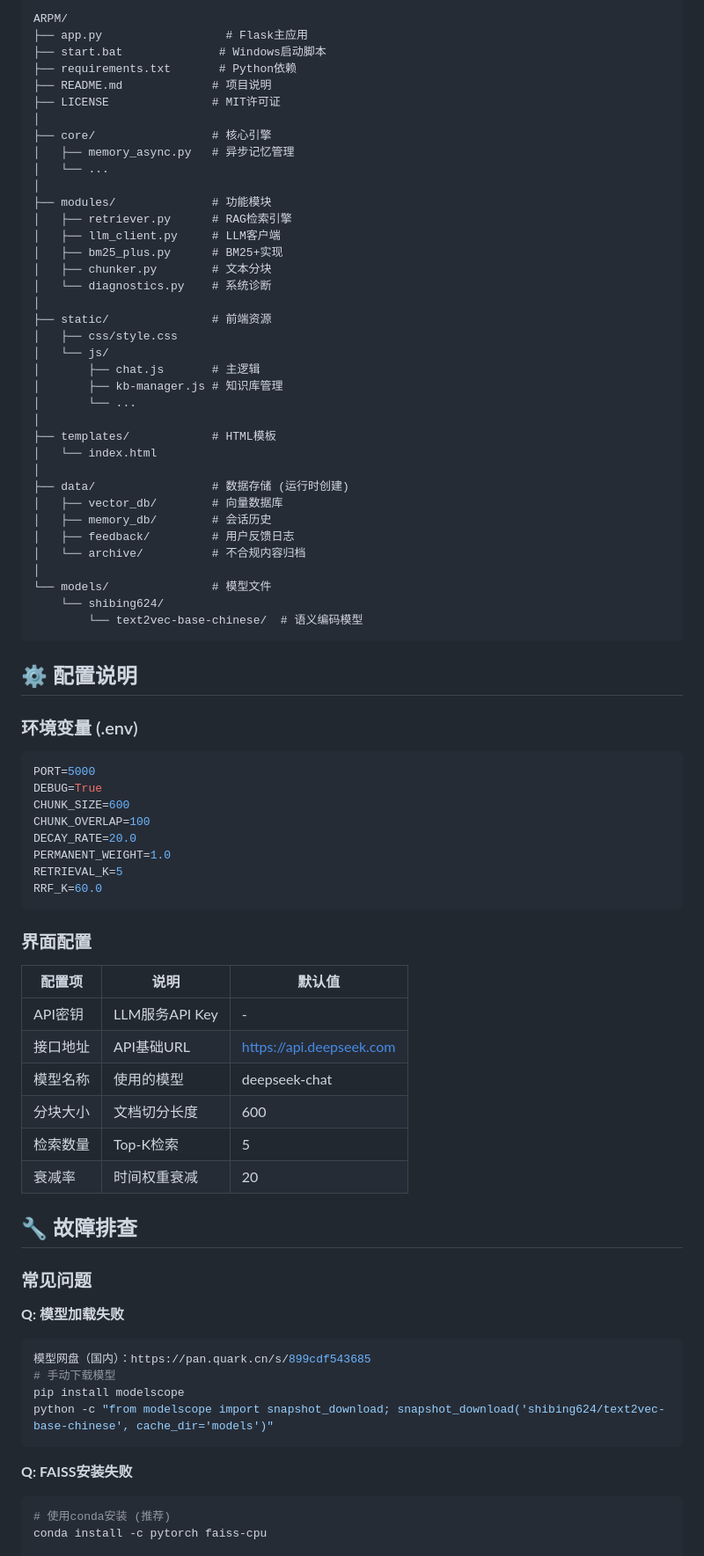
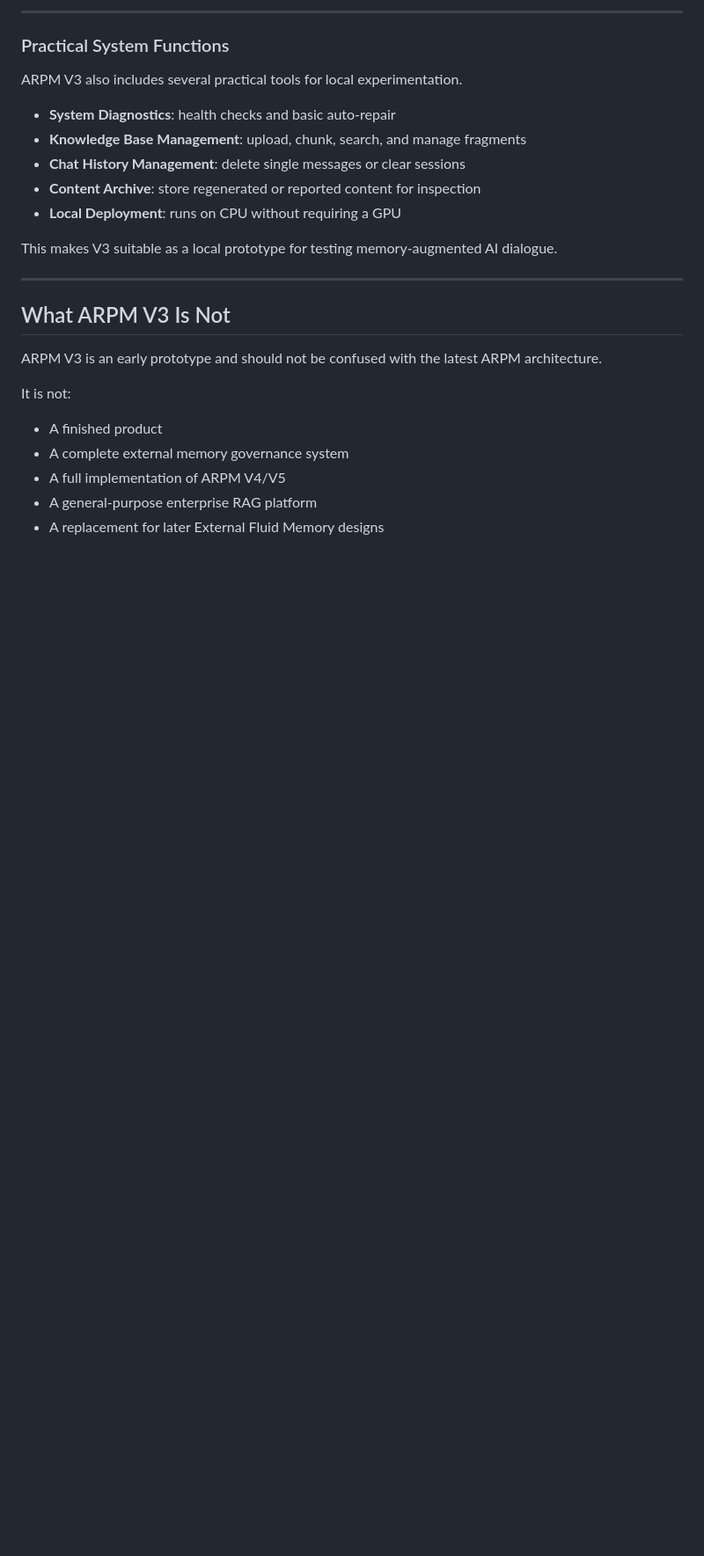
Before and after one commit to Spirtxiaoqi7/ARPM, a Markdown page: README.md, the part around one of its changes. Shown at 88% size. Rendered like a GitHub page; blank space fills up the shorter version.

````diff
--- a/README.md
+++ b/README.md
@@ -134,84 +109,29 @@ python app.py
 
-```
-ARPM/
-├── app.py                  # Flask主应用
-├── start.bat              # Windows启动脚本
-├── requirements.txt       # Python依赖
-├── README.md             # 项目说明
-├── LICENSE               # MIT许可证
-│
-├── core/                 # 核心引擎
-│   ├── memory_async.py   # 异步记忆管理
-│   └── ...
-│
-├── modules/              # 功能模块
-│   ├── retriever.py      # RAG检索引擎
-│   ├── llm_client.py     # LLM客户端
-│   ├── bm25_plus.py      # BM25+实现
-│   ├── chunker.py        # 文本分块
-│   └── diagnostics.py    # 系统诊断
-│
-├── static/               # 前端资源
-│   ├── css/style.css
-│   └── js/
-│       ├── chat.js       # 主逻辑
-│       ├── kb-manager.js # 知识库管理
-│       └── ...
-│
-├── templates/            # HTML模板
-│   └── index.html
-│
-├── data/                 # 数据存储 (运行时创建)
-│   ├── vector_db/        # 向量数据库
-│   ├── memory_db/        # 会话历史
-│   ├── feedback/         # 用户反馈日志
-│   └── archive/          # 不合规内容归档
-│
-└── models/               # 模型文件
-    └── shibing624/
-        └── text2vec-base-chinese/  # 语义编码模型
-```
+---
 
-## ⚙️ 配置说明
+### Practical System Functions
 
-### 环境变量 (.env)
+ARPM V3 also includes several practical tools for local experimentation.
 
-```env
-PORT=5000
-DEBUG=True
-CHUNK_SIZE=600
-CHUNK_OVERLAP=100
-DECAY_RATE=20.0
-PERMANENT_WEIGHT=1.0
-RETRIEVAL_K=5
-RRF_K=60.0
-```
+- **System Diagnostics**: health checks and basic auto-repair
+- **Knowledge Base Management**: upload, chunk, search, and manage fragments
+- **Chat History Management**: delete single messages or clear sessions
+- **Content Archive**: store regenerated or reported content for inspection
+- **Local Deployment**: runs on CPU without requiring a GPU
 
-### 界面配置
+This makes V3 suitable as a local prototype for testing memory-augmented AI dialogue.
 
-| 配置项 | 说明 | 默认值 |
-|--------|------|--------|
-| API密钥 | LLM服务API Key | - |
-| 接口地址 | API基础URL | https://api.deepseek.com |
-| 模型名称 | 使用的模型 | deepseek-chat |
-| 分块大小 | 文档切分长度 | 600 |
-| 检索数量 | Top-K检索 | 5 |
-| 衰减率 | 时间权重衰减 | 20 |
+---
 
-## 🔧 故障排查
+## What ARPM V3 Is Not
 
-### 常见问题
+ARPM V3 is an early prototype and should not be confused with the latest ARPM architecture.
 
-**Q: 模型加载失败**
-```bash
-模型网盘（国内）：https://pan.quark.cn/s/899cdf543685
-# 手动下载模型
-pip install modelscope
-python -c "from modelscope import snapshot_download; snapshot_download('shibing624/text2vec-base-chinese', cache_dir='models')"
-```
+It is not:
 
-**Q: FAISS安装失败**
-```bash
-# 使用conda安装 (推荐)
-conda install -c pytorch faiss-cpu
+- A finished product
+- A complete external memory governance system
+- A full implementation of ARPM V4/V5
+- A general-purpose enterprise RAG platform
+- A replacement for later External Fluid Memory designs
 
````
Also changed, not shown: other parts of README.md (+74 -139 lines).
